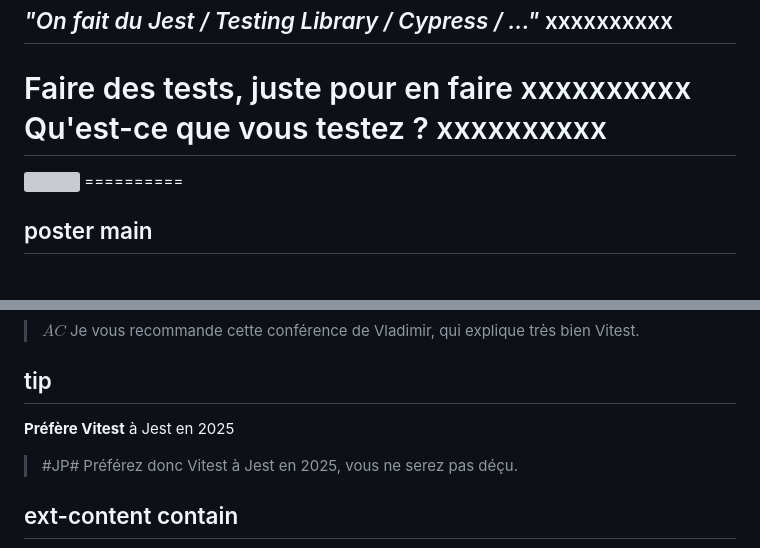
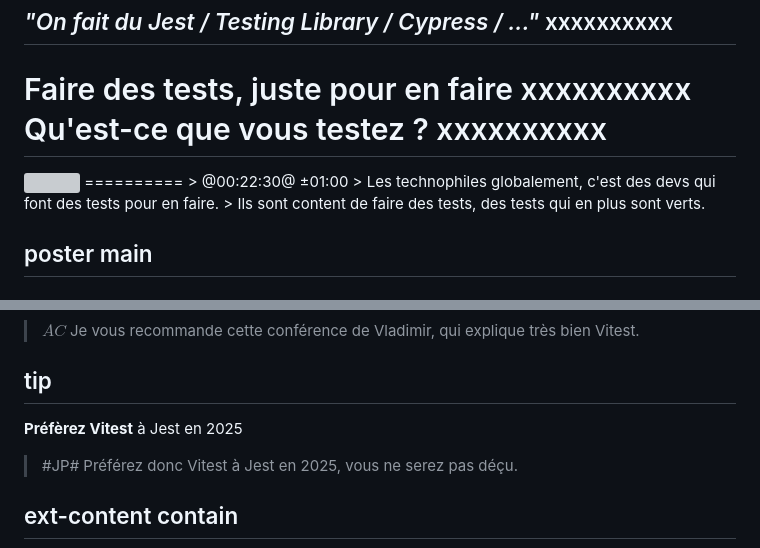
Before and after one commit to jpoissonnet/talk-test, a Markdown page: index.slides.md, 2 parts joined by grey strips. Rendered like a GitHub page; grey boxes are pictures that could not be loaded.

```diff
--- a/index.slides.md
+++ b/index.slides.md
@@ -444,7 +444,9 @@ xxxxxxxxxx
 ==========
 <img src="src/img/scott-blake-wq7oyx_Kx-4-unsplash.jpg" style="min-height: 400px" />
 ==========
-
+> @00:22:30@ ±01:00
+> Les technophiles globalement, c'est des devs qui font des tests pour en faire.
+> Ils sont content de faire des tests, des tests qui en plus sont verts.
 
 ## poster main
 Les Sceptiques
@@ -696,7 +689,7 @@ https://www.youtube.com/watch?v=oB553Noerlc
 > $AC$ Je vous recommande cette conférence de Vladimir, qui explique très bien Vitest.
 
 ## tip
-<strong>Préfère Vitest</strong> à Jest en 2025
+<strong>Préfèrez Vitest</strong> à Jest en 2025
 
 > #JP# Préférez donc Vitest à Jest en 2025, vous ne serez pas déçu.
 
```
Also changed, not shown: other parts of index.slides.md (+15 -27 lines), src/img/playwright.png (added), 2 other files.
